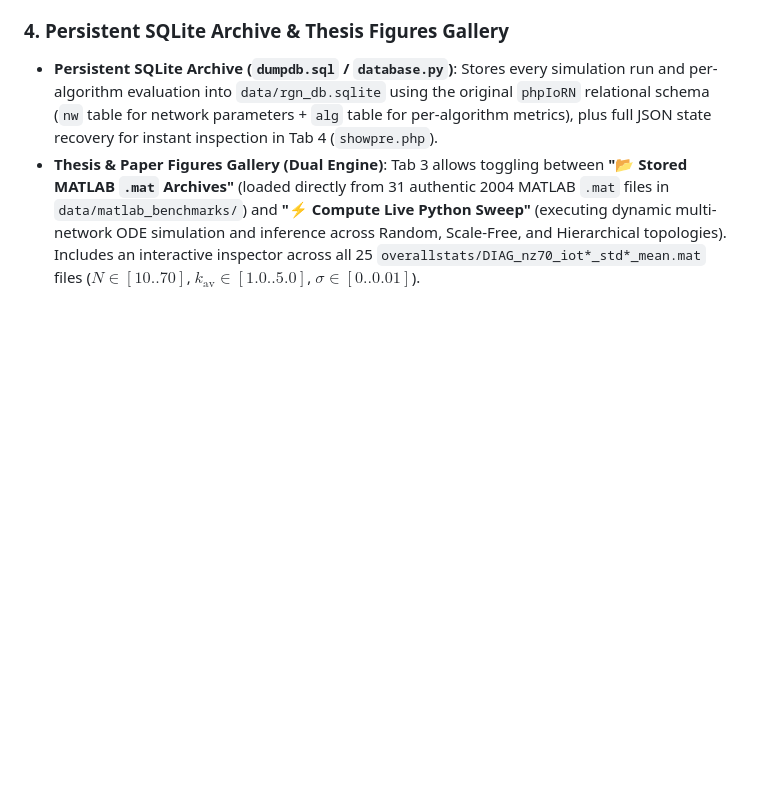
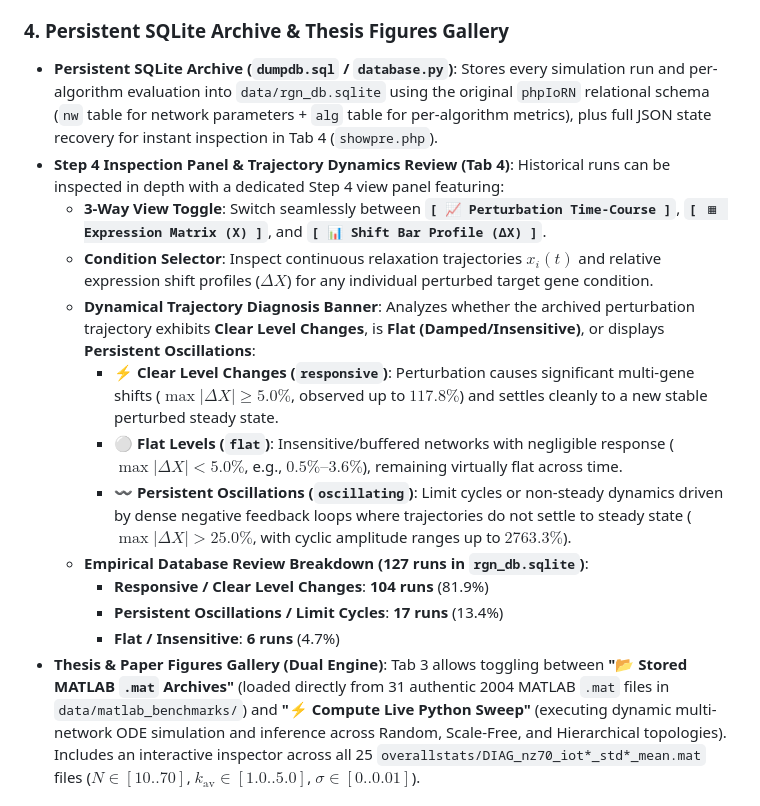
Before and after one commit to jwildenhain/gene-network-sim-inference, a Markdown page: README.md, the part around one of its changes. Rendered like a GitHub page; blank space fills up the shorter version.

```diff
--- a/README.md
+++ b/README.md
@@ -248,6 +259,18 @@ When loading a real-world benchmark into Tab 1, users can choose between two dis
 ### 4. Persistent SQLite Archive & Thesis Figures Gallery
 * **Persistent SQLite Archive (`dumpdb.sql` / `database.py`)**:
   Stores every simulation run and per-algorithm evaluation into `data/rgn_db.sqlite` using the original `phpIoRN` relational schema (`nw` table for network parameters + `alg` table for per-algorithm metrics), plus full JSON state recovery for instant inspection in Tab 4 (`showpre.php`).
+* **Step 4 Inspection Panel & Trajectory Dynamics Review (Tab 4)**:
+  Historical runs can be inspected in depth with a dedicated Step 4 view panel featuring:
+  - **3-Way View Toggle**: Switch seamlessly between **`[ 📈 Perturbation Time-Course ]`**, **`[ ▦ Expression Matrix (X) ]`**, and **`[ 📊 Shift Bar Profile (ΔX) ]`**.
+  - **Condition Selector**: Inspect continuous relaxation trajectories $x_i(t)$ and relative expression shift profiles ($\Delta X$) for any individual perturbed target gene condition.
+  - **Dynamical Trajectory Diagnosis Banner**: Analyzes whether the archived perturbation trajectory exhibits **Clear Level Changes**, is **Flat (Damped/Insensitive)**, or displays **Persistent Oscillations**:
+    - **⚡ Clear Level Changes (`responsive`)**: Perturbation causes significant multi-gene shifts ($\max |\Delta X| \ge 5.0\%$, observed up to $117.8\%$) and settles cleanly to a new stable perturbed steady state.
+    - **⚪ Flat Levels (`flat`)**: Insensitive/buffered networks with negligible response ($\max |\Delta X| < 5.0\%$, e.g., $0.5\%\text{--}3.6\%$), remaining virtually flat across time.
+    - **〰 Persistent Oscillations (`oscillating`)**: Limit cycles or non-steady dynamics driven by dense negative feedback loops where trajectories do not settle to steady state ($\max |\Delta X| > 25.0\%$, with cyclic amplitude ranges up to $2763.3\%$).
+  - **Empirical Database Review Breakdown (127 runs in `rgn_db.sqlite`)**:
+    - **Responsive / Clear Level Changes**: **104 runs** (81.9%)
+    - **Persistent Oscillations / Limit Cycles**: **17 runs** (13.4%)
+    - **Flat / Insensitive**: **6 runs** (4.7%)
 * **Thesis & Paper Figures Gallery (Dual Engine)**:
   Tab 3 allows toggling between **"📂 Stored MATLAB `.mat` Archives"** (loaded directly from 31 authentic 2004 MATLAB `.mat` files in `data/matlab_benchmarks/`) and **"⚡ Compute Live Python Sweep"** (executing dynamic multi-network ODE simulation and inference across Random, Scale-Free, and Hierarchical topologies). Includes an interactive inspector across all 25 `overallstats/DIAG_nz70_iot*_std*_mean.mat` files ($N \in [10..70]$, $k_{\text{av}} \in [1.0..5.0]$, $\sigma \in [0..0.01]$).
 
```
Also changed, not shown: other parts of README.md (+11 -0 lines), docs/WORKFLOW_STEPS_PIPELINE.md (+17 -0 lines), docs/screenshots/30_tab4_step4_timecourse_responsive.png (added), docs/screenshots/31_tab4_step4_expression_matrix.png (added), docs/screenshots/32_tab4_step4_timecourse_flat.png (added), docs/screenshots/33_tab4_step4_timecourse_oscillating.png (added), 4 other files.
